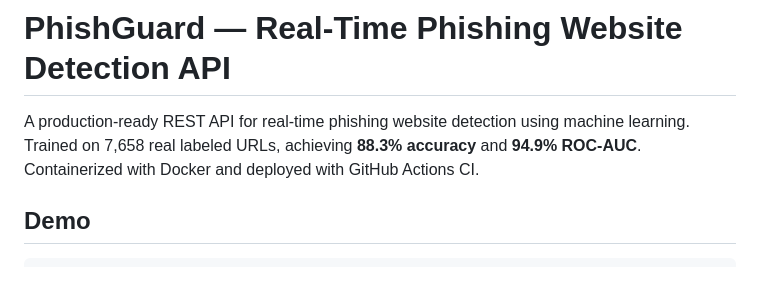
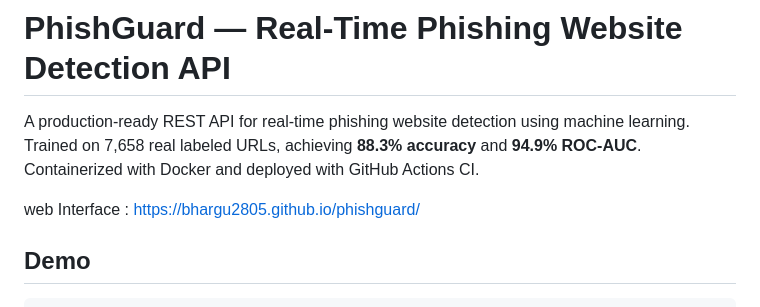
Before and after one commit to bhargu2805/phishguard, a Markdown page: README.md, the part around the change. Rendered like a GitHub page; blank space fills up the shorter version.

Commit message:
Update README with web interface link
Added web interface link to README.

```diff
--- a/README.md
+++ b/README.md
@@ -1,6 +1,8 @@
 # PhishGuard — Real-Time Phishing Website Detection API
 
 A production-ready REST API for real-time phishing website detection using machine learning. Trained on 7,658 real labeled URLs, achieving **88.3% accuracy** and **94.9% ROC-AUC**. Containerized with Docker and deployed with GitHub Actions CI.
+
+web Interface : https://bhargu2805.github.io/phishguard/
 
 ## Demo
 
```
